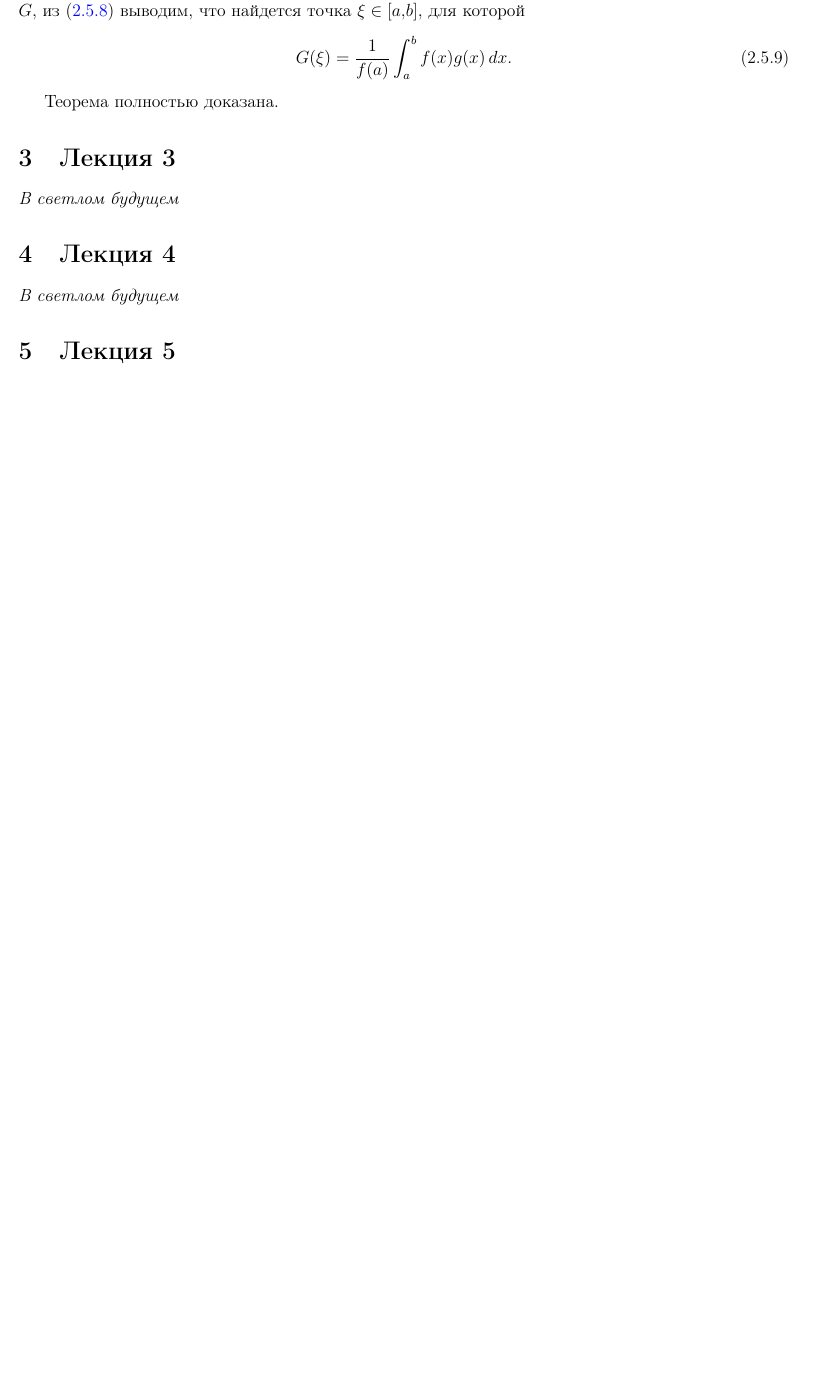
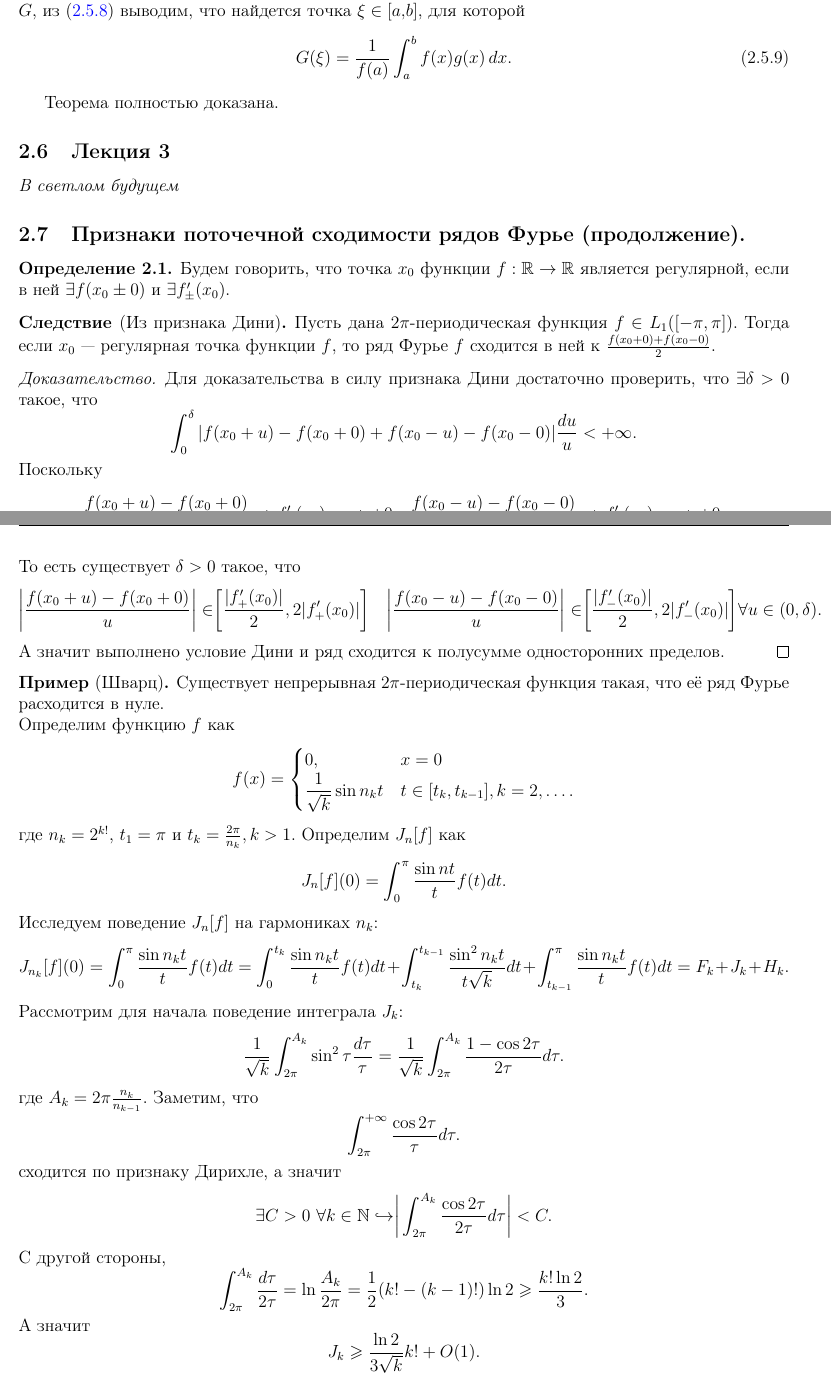
Before and after one commit to baronovM/tyulenevnik, a LaTeX document (sem4/main.tex, which reads sem4/Lectures/Lecture_4.tex): part of page 14 of 25 before the commit and two parts of pages 14 and 15 of 28 after it, the two joined at a grey line, cut so that both start at the same text, the shorter picture padded with empty space. Compiled offline with pdfLaTeX.

Commit message:
Added Lecture_4.tex, but it may be not complete

```diff
--- /dev/null
+++ b/sem4/Lectures/Lecture_4.tex
@@ -0,0 +1,51 @@
+\subsection{Признаки поточечной сходимости рядов Фурье (продолжение).}
+\begin{definition}
+    Будем говорить, что точка $x_0$ функции $f: \R \to \R$ является регулярной, если в ней $\exists f(x_0 \pm 0)$ и $\exists f'_\pm(x_0)$.
+\end{definition}
+\begin{corollary}[Из признака Дини]
+    Пусть дана $2\pi$-периодическая функция $f \in L_1([-\pi, \pi])$. Тогда если $x_0$~---~регулярная точка функции $f$, то ряд Фурье $f$ сходится в ней к $\frac{f(x_0 + 0) + f(x_0 - 0)}{2}$.
+\end{corollary}
+\begin{proof}
+    Для доказательства в силу признака Дини достаточно проверить, что $\exists \delta > 0$ такое, что \[
+                                                                                                          \int_0^\delta |f(x_0 + u) - f(x_0 + 0) + f(x_0 - u) - f(x_0 - 0)|\dfrac{du}{u} < +\infty.
+    \]
+    Поскольку \[
+                  \dfrac{f(x_0 + u) - f(x_0 + 0)}{u} \rightarrow f'_+(x_0), u \rightarrow +0 \quad  \dfrac{f(x_0 - u) - f(x_0 - 0)}{u} \rightarrow f'_-(x_0), u \rightarrow +0.
+    \]
+    То есть существует $\delta > 0$ такое, что
+    \[
+                                                   \biggr|\dfrac{f(x_0 + u) - f(x_0 + 0)}{u}\biggr| \in \biggr[\dfrac{|f'_+(x_0)|}{2}, 2|f'_+(x_0)|\biggr] \quad \biggr|\dfrac{f(x_0 - u) - f(x_0 - 0)}{u}\biggr| \in \biggr[\dfrac{|f'_-(x_0)|}{2}, 2|f'_-(x_0)|\biggr] \forall u \in (0, \delta).
+    \]
+    А значит выполнено условие Дини и ряд сходится к полусумме односторонних пределов.
+\end{proof}
+\begin{example}[Шварц]
+    Существует непрерывная $2\pi$-периодическая функция такая, что её ряд Фурье расходится в нуле. \\
+    Определим функцию $f$ как \[
+                                  f(x) =
+                                  \begin{cases}
+                                      0, & x = 0 \\
+                                      \dfrac{1}{\sqrt{k}}\sin n_kt & t \in [t_k, t_{k - 1}], k = 2, \ldots.
+                                  \end{cases}
+    \]
+    где $n_k = 2^{k!}$, $t_1 = \pi$ и $t_k = \frac{2\pi}{n_k}, k > 1$. Определим $J_n[f]$ как \[
+                                                                                                  J_n[f](0) = \int_0^\pi \dfrac{\sin nt}{t}f(t)dt.
+    \]
+    Исследуем поведение $J_n[f]$ на гармониках $n_k$:
+    \[
+        J_{n_k}[f](0) = \int_0^\pi \dfrac{\sin n_kt}{t}f(t)dt = \int_0^{t_k}\dfrac{\sin n_kt }{t}f(t)dt + \int_{t_k}^{t_{k - 1}}\dfrac{\sin^2 n_kt}{t \sqrt{k}}dt + \int_{t_{k - 1}}^\pi \dfrac{\sin n_kt}{t}f(t)dt = F_k + J_k + H_k.
+    \]
+    Рассмотрим для начала поведение интеграла $J_k$:
+    \[
+        \dfrac{1}{\sqrt{k}}\int_{2\pi}^{A_k}\sin^2 \tau \dfrac{d\tau}{\tau} = \dfrac{1}{\sqrt{k}}\int_{2\pi}^{A_k}\dfrac{1 - \cos 2\tau}{2\tau}d\tau.
+    \]
+    где $A_k = 2\pi \frac{n_k}{n_{k - 1}}$. Заметим, что \[
+                                                             \int_{2\pi}^{+\infty}\dfrac{\cos 2\tau}{\tau}d\tau.
+    \]
+    сходится по признаку Дирихле, а значит \[
+                                               \exists C > 0 \ \forall k \in \N \hookrightarrow \biggr|\int_{2\pi}^{A_k} \dfrac{\cos 2\tau}{2\tau}d\tau\biggr| < C.
+    \]
+    С другой стороны, \[
+                          \int_{2\pi}^{A_k} \dfrac{d\tau}{2\tau} = \ln \dfrac{A_k}{2\pi} = \dfrac{1}{2}(k! - (k - 1)!)\ln 2 \geq \dfrac{k! \ln 2}{3}.
+    \]
+    А значит \[
+                 J_k \geq \dfrac{\ln 2}{3\sqrt{k}}k! + O(1).
@@ -0,0 +68 @@
+                                                                                                       \sigma_n[f] = \dfrac{1}{n}\sum\limits_{i = 0}^{n - 1} S_i[f].
--- a/sem4/main.tex
+++ b/sem4/main.tex
@@ -11,13 +11,11 @@
     \input{Lectures/Lecture_1}
     \input{Lectures/Lecture_2}
 
-    \section{Лекция 3}
+    \subsection{Лекция 3}
     \textit{В светлом будущем}
 
-    \section{Лекция 4}
-    \textit{В светлом будущем}
+    \input{Lectures/Lecture_4}
 
-    \section{Лекция 5}
     \input{Lectures/Lecture_5}
 
     \input{Lectures/Lecture_6}
```
Also changed, not shown: sem4/Lectures/Lecture_4.tex (101 more changed lines), sem4/main.tex (1 more changed lines).
